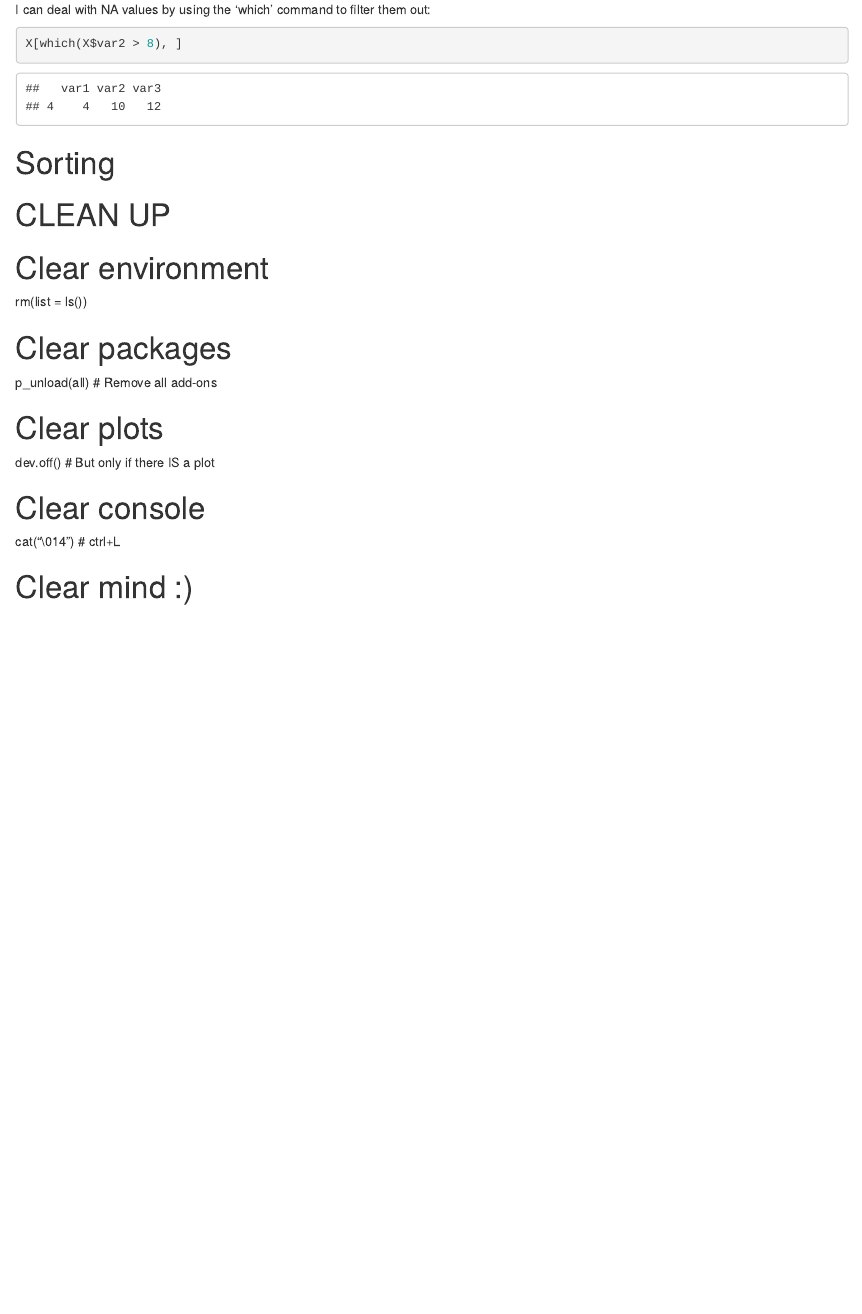
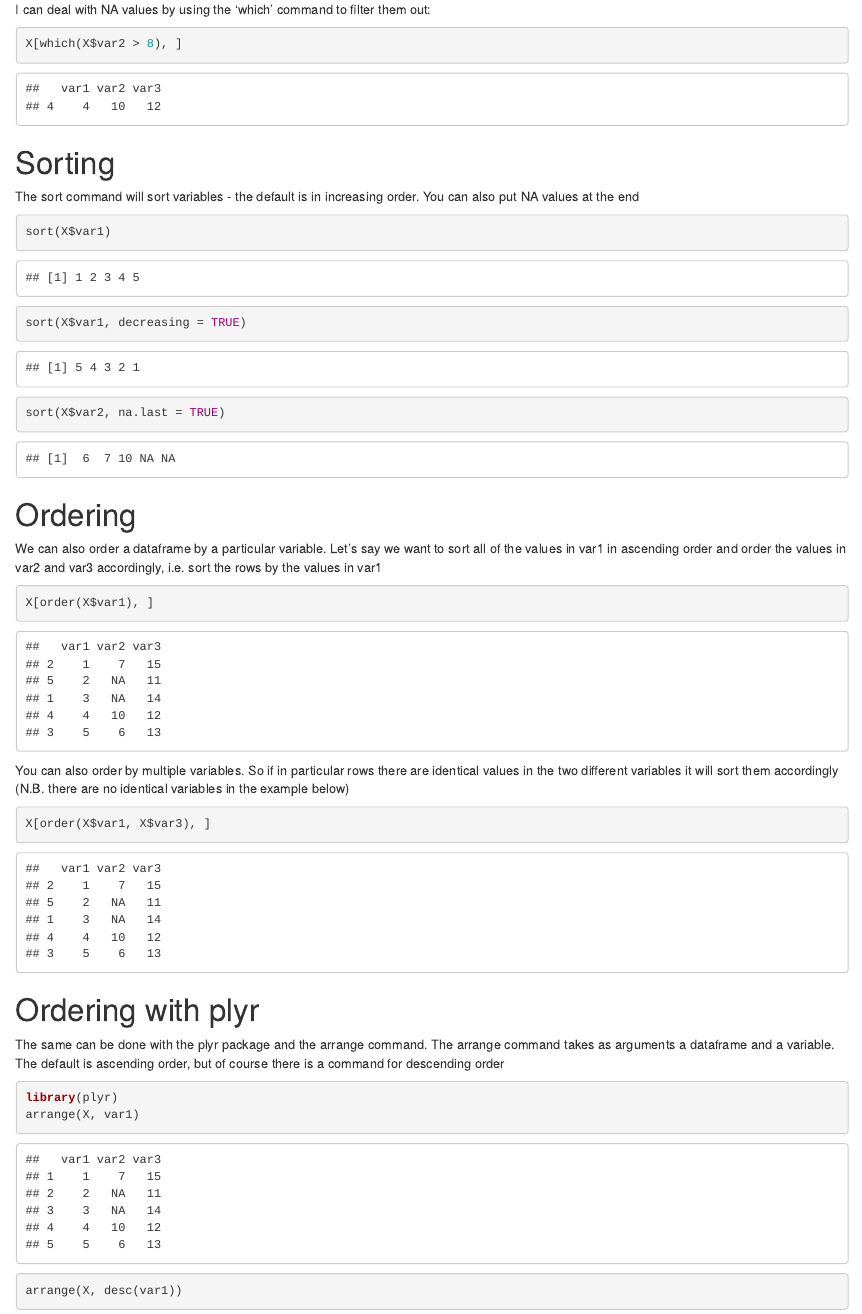
Before and after one commit to cormaal/03_Getting_And_Cleaning_Data, an R Markdown document (code/M3_W3_01_Subsetting_and_Sorting.Rmd): the page in a window 1100 px wide, from 1250 px down. Rendered offline with R 4.5, knitr and Pandoc, with nearby package versions.

Commit message:
Second half of lecture added

````diff
--- a/code/M3_W3_01_Subsetting_and_Sorting.Rmd
+++ b/code/M3_W3_01_Subsetting_and_Sorting.Rmd
@@ -66,16 +66,51 @@ X[which(X$var2 > 8), ]
 
 # Sorting
 
+The sort command will sort variables - the default is in increasing order. You can also put NA values at the end
+
+```{r}
+sort(X$var1)
+
+sort(X$var1, decreasing = TRUE)
+
+sort(X$var2, na.last = TRUE)
+```
+
+
+# Ordering
+
+We can also order a dataframe by a particular variable. Let's say we want to sort all of the values in var1
+in ascending order and order the values in var2 and var3 accordingly, i.e. sort the rows by the values in var1
+
+```{r}
+X[order(X$var1), ]
+```
 
 
 
+You can also order by multiple variables. So if in particular rows there are identical values in the two different variables it will sort them accordingly (N.B. there are no identical variables in the example below)
+
+```{r}
+X[order(X$var1, X$var3), ]
+```
+
+
+# Ordering with plyr
+
+The same can be done with the plyr package and the arrange command. The arrange command takes as arguments
+a dataframe and a variable. The default is ascending order, but of course there is a command for descending order
+
+```{r}
+library(plyr)
+arrange(X, var1)
+
+arrange(X, desc(var1))
+```
 
 
 
-# CLEAN UP #################################################
+# Adding rows and columns
 
-# Clear environment
-rm(list = ls())
+This is quite straightforward. In the example below a vector (in this case a series of random normals) is assigned
+to a new column (var4)
 
-# Clear packages
-p_unload(all)  # Remove all add-ons
@@ -82,6 +121,2 @@ p_unload(all)  # Remove all add-ons
 
-# Clear plots
-dev.off()  # But only if there IS a plot
 
-# Clear console
-cat("\014")  # ctrl+L
@@ -88,2 +126 @@ cat("\014")  # ctrl+L
 
-# Clear mind :)
````
Also changed, not shown: code/M3_W3_01_Subsetting_and_Sorting.Rmd (22 more changed lines).
